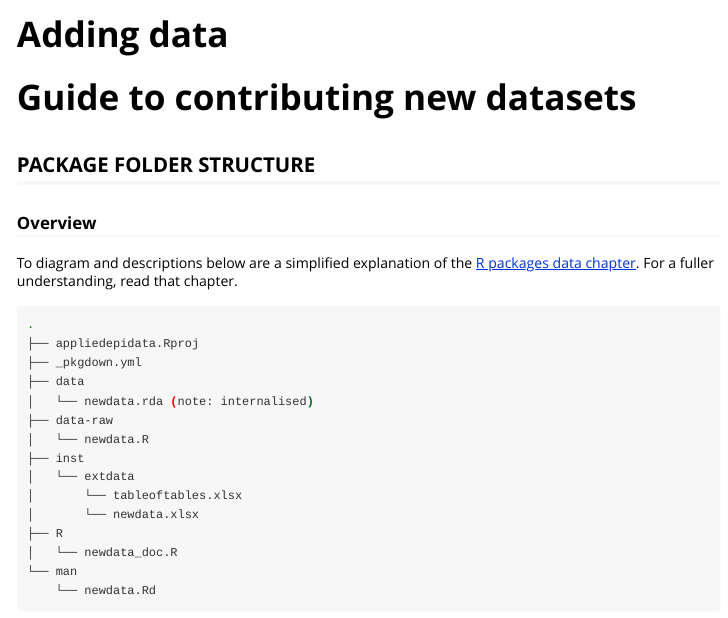
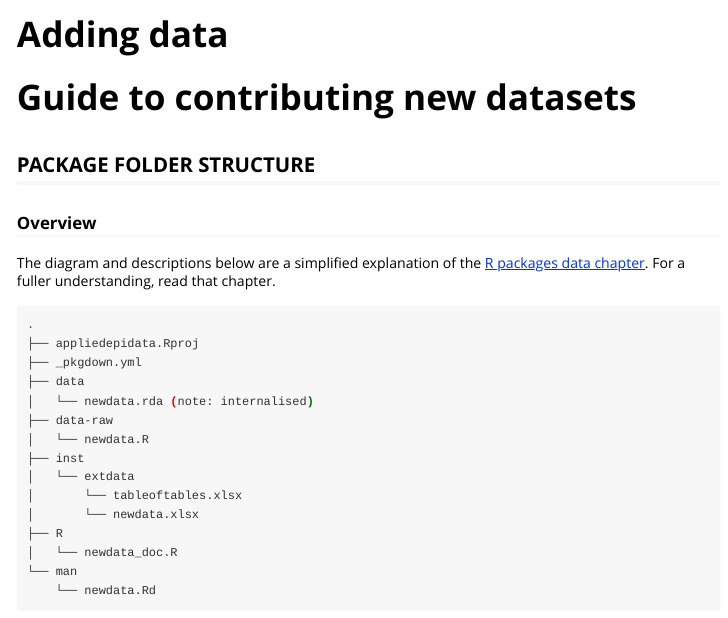
Before and after one commit to appliedepi/appliedepidata, an R Markdown document (vignettes/adding-data.Rmd): the page in a window 1100 px wide, from its top. Rendered offline with R 4.5, knitr and Pandoc, with nearby package versions.

Commit message:
Update adding-data.Rmd
just a typo

```diff
--- a/vignettes/adding-data.Rmd
+++ b/vignettes/adding-data.Rmd
@@ -28,7 +28,7 @@ library(appliedepidata)
 
 ### Overview
 
-To diagram and descriptions below are a simplified explanation of the [R packages data
+The diagram and descriptions below are a simplified explanation of the [R packages data
 chapter](https://r-pkgs.org/data.html). For a fuller understanding, read
 that chapter.
 
```
